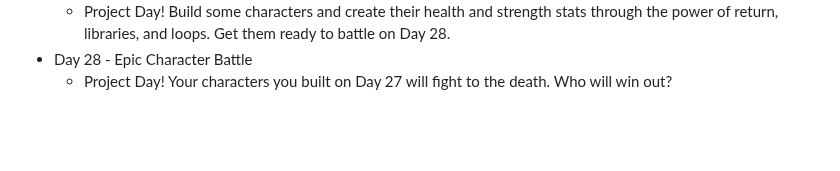
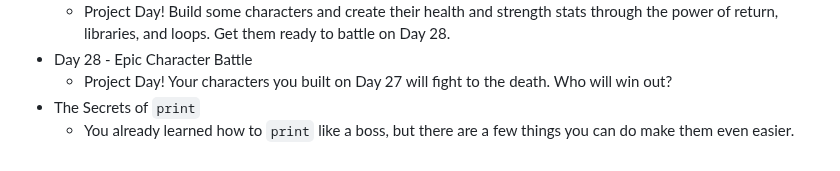
Before and after one commit to DavidCalebChaparroOrozco/replit100daysofcode, a Markdown page: README.md, the part around the change. Drawn GitHub-style; blank space fills up the shorter version.

```diff
--- a/README.md
+++ b/README.md
@@ -55,3 +55,5 @@
 	  * Project Day! Build some characters and create their health and strength stats through the power of return, libraries, and loops. Get them ready to battle on Day 28.
 *  Day 28 - Epic Character Battle
 	* Project Day! Your characters you built on Day 27 will fight to the death. Who will win out?
+*  The Secrets of `print`
+	* You already learned how to `print` like a boss, but there are a few things you can do make them even easier.
```
